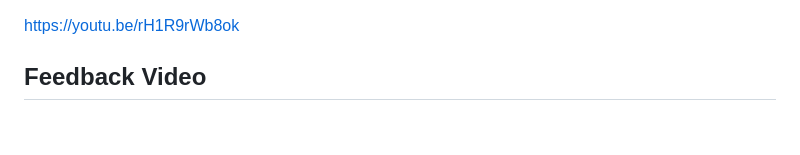
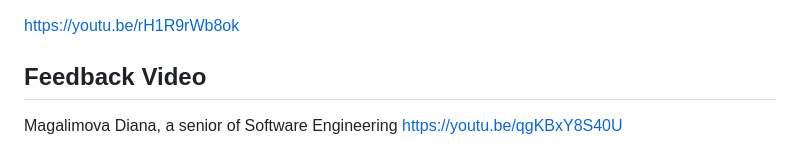
Before and after one commit to iusupova-a-auca-2022/intro-to-web-programming-final-project, a Markdown page: README.md, the part around the change. Drawn GitHub-style; blank space fills up the shorter version.

Commit message:
Add person's name in feedback video

```diff
--- a/README.md
+++ b/README.md
@@ -141,4 +141,5 @@ then discuss what they have read directly in the forum, all without leaving the
 https://youtu.be/rH1R9rWb8ok
 
 ## Feedback Video
+Magalimova Diana, a senior of Software Engineering
 https://youtu.be/qgKBxY8S40U
```
